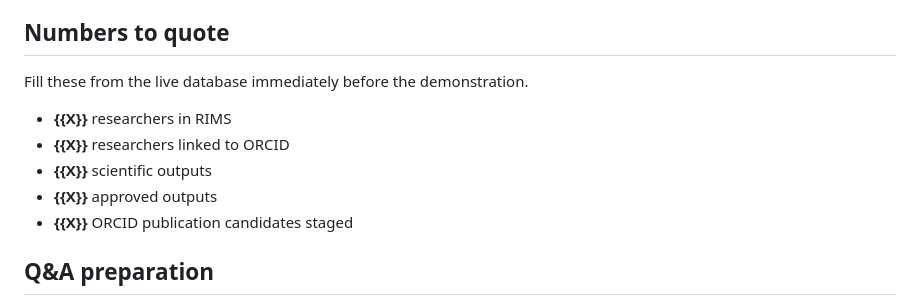
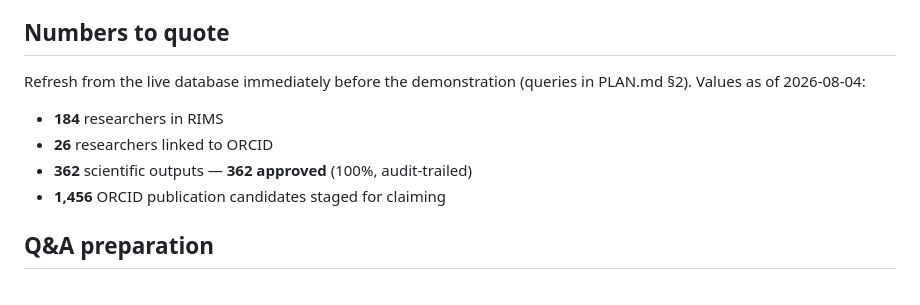
Before and after one commit to berlogabob/Unidcom-IADE, a Markdown page: DEMO.md, the part around the change. Drawn GitHub-style.

```diff
--- a/DEMO.md
+++ b/DEMO.md
@@ -69,13 +69,13 @@ UNIDCOM RIMS is the institutional single source of truth for researcher profiles
 
 ## Numbers to quote
 
-Fill these from the live database immediately before the demonstration.
+Refresh from the live database immediately before the demonstration
+(queries in PLAN.md §2). Values as of 2026-08-04:
 
-- **{{X}}** researchers in RIMS
-- **{{X}}** researchers linked to ORCID
-- **{{X}}** scientific outputs
-- **{{X}}** approved outputs
-- **{{X}}** ORCID publication candidates staged
+- **184** researchers in RIMS
+- **26** researchers linked to ORCID
+- **362** scientific outputs — **362 approved** (100%, audit-trailed)
+- **1,456** ORCID publication candidates staged for claiming
 
 ## Q&A preparation
 
```
Also changed, not shown: PLAN.md (+10 -1 lines).
